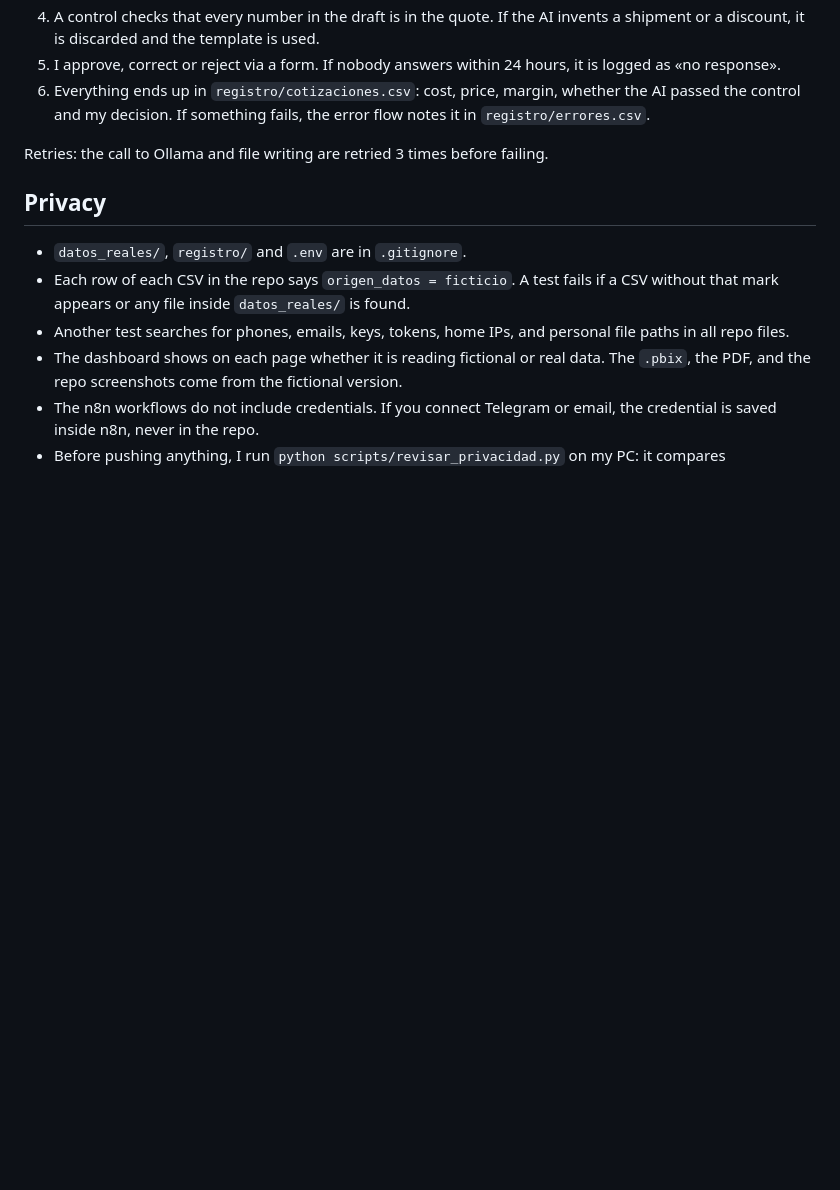
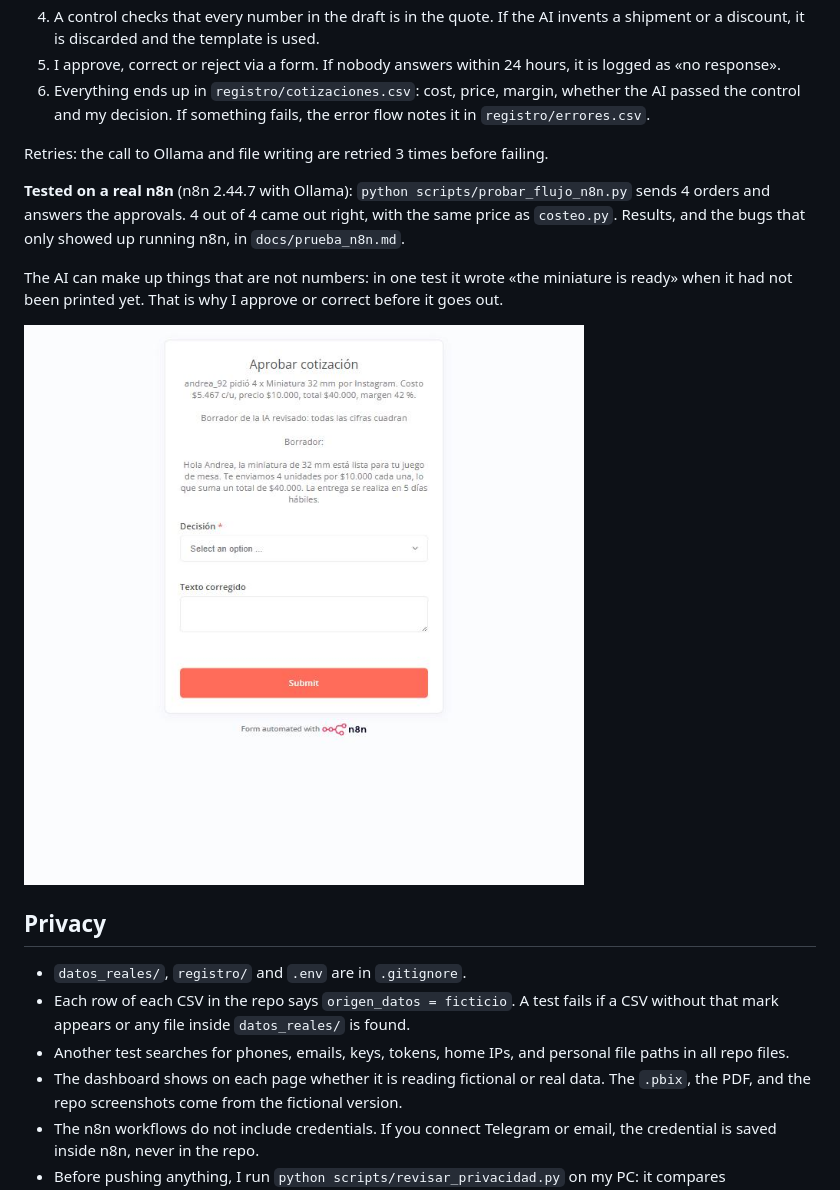
Before and after one commit to Dsergio909/taller3d-costos, a Markdown page: README.md, the part around one of its changes. Drawn GitHub-style; pictures changed too: capturas/05_aprobacion_n8n.jpg (added); blank space fills up the shorter version.

```diff
--- a/README.md
+++ b/README.md
@@ -201,6 +207,12 @@ python -m unittest discover -s pruebas -t pruebas -v   # the tests
 
 Retries: the call to Ollama and file writing are retried 3 times before failing.
 
+**Tested on a real n8n** (n8n 2.44.7 with Ollama): `python scripts/probar_flujo_n8n.py` sends 4 orders and answers the approvals. 4 out of 4 came out right, with the same price as `costeo.py`. Results, and the bugs that only showed up running n8n, in `docs/prueba_n8n.md`.
+
+The AI can make up things that are not numbers: in one test it wrote «the miniature is ready» when it had not been printed yet. That is why I approve or correct before it goes out.
+
+![Approval form in n8n](capturas/05_aprobacion_n8n.jpg)
+
 ## Privacy
 - `datos_reales/`, `registro/` and `.env` are in `.gitignore`.
 - Each row of each CSV in the repo says `origen_datos = ficticio`. A test fails if a CSV without that mark appears or any file inside `datos_reales/` is found.
```
Also changed, not shown: other parts of README.md (+6 -0 lines), REVISION.md (+15 -0 lines), docs/prueba_n8n.md (added, +29 -0 lines), 4 other files.
